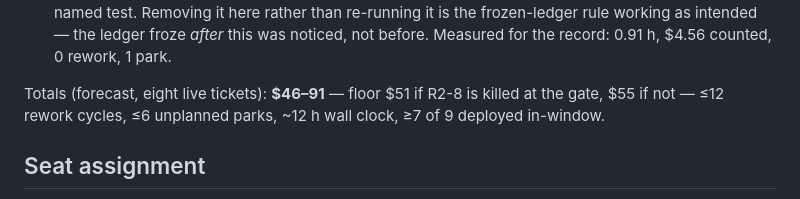
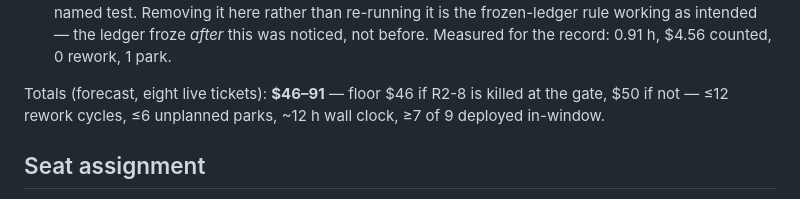
Before and after one commit to OlegKonyk/agentic-development, a Markdown page: docs/case/round-2-ledger.md, the part around the change. Drawn GitHub-style.

Commit message:
docs: reconcile ledger totals after R2-9's withdrawal
The floor figures still counted the withdrawn ninth ticket.

Co-Authored-By: Claude Opus 5 (1M context) <noreply@anthropic.com>

```diff
--- a/docs/case/round-2-ledger.md
+++ b/docs/case/round-2-ledger.md
@@ -123,7 +123,7 @@ effort a "before" leg: Round 1 measured 51/31/31 min for #4/#7/#8.
   ledger froze *after* this was noticed, not before. Measured for the record:
   0.91 h, $4.56 counted, 0 rework, 1 park.
 
-Totals (forecast, eight live tickets): **$46–91** — floor $51 if R2-8 is killed at the gate, $55 if not —
+Totals (forecast, eight live tickets): **$46–91** — floor $46 if R2-8 is killed at the gate, $50 if not —
 ≤12 rework cycles, ≤6 unplanned parks, ~12 h wall clock, ≥7 of 9 deployed in-window.
 
 ## Seat assignment
```
